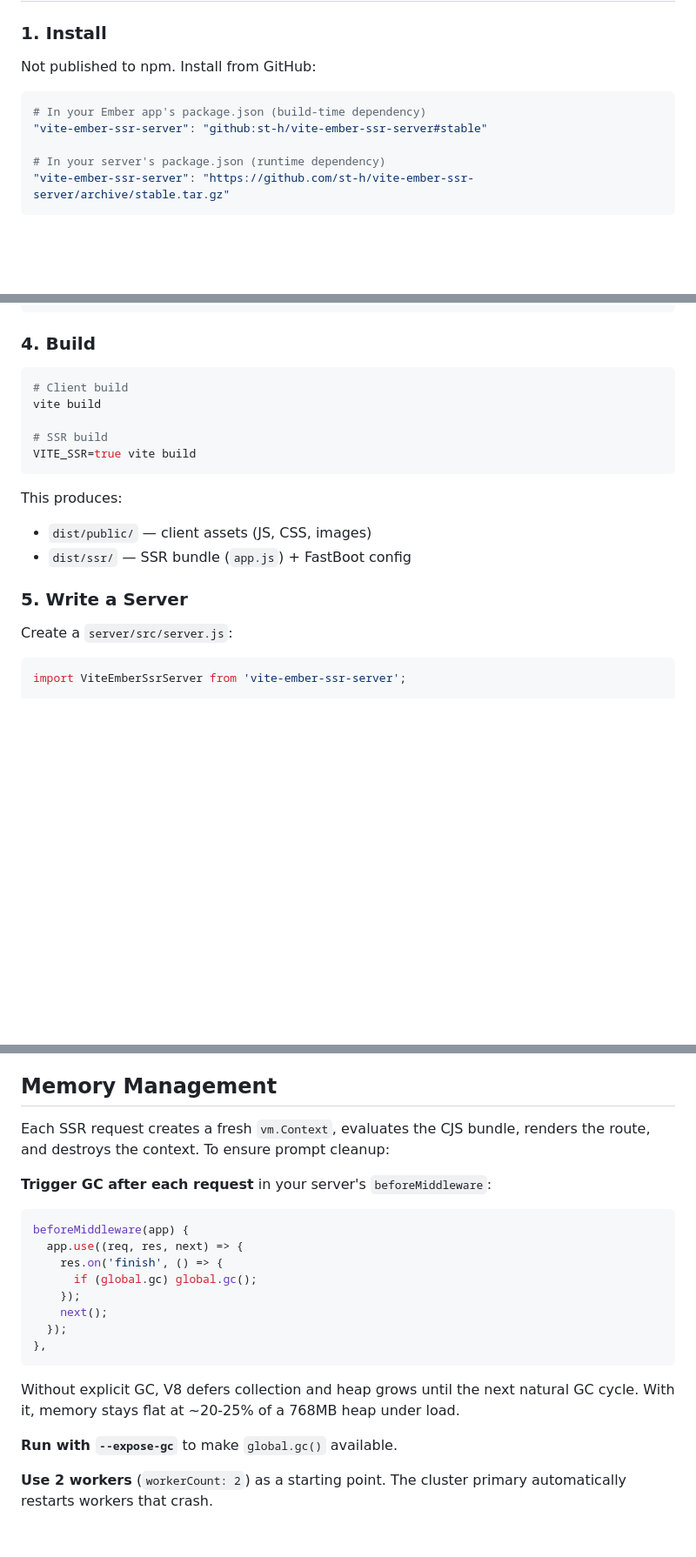
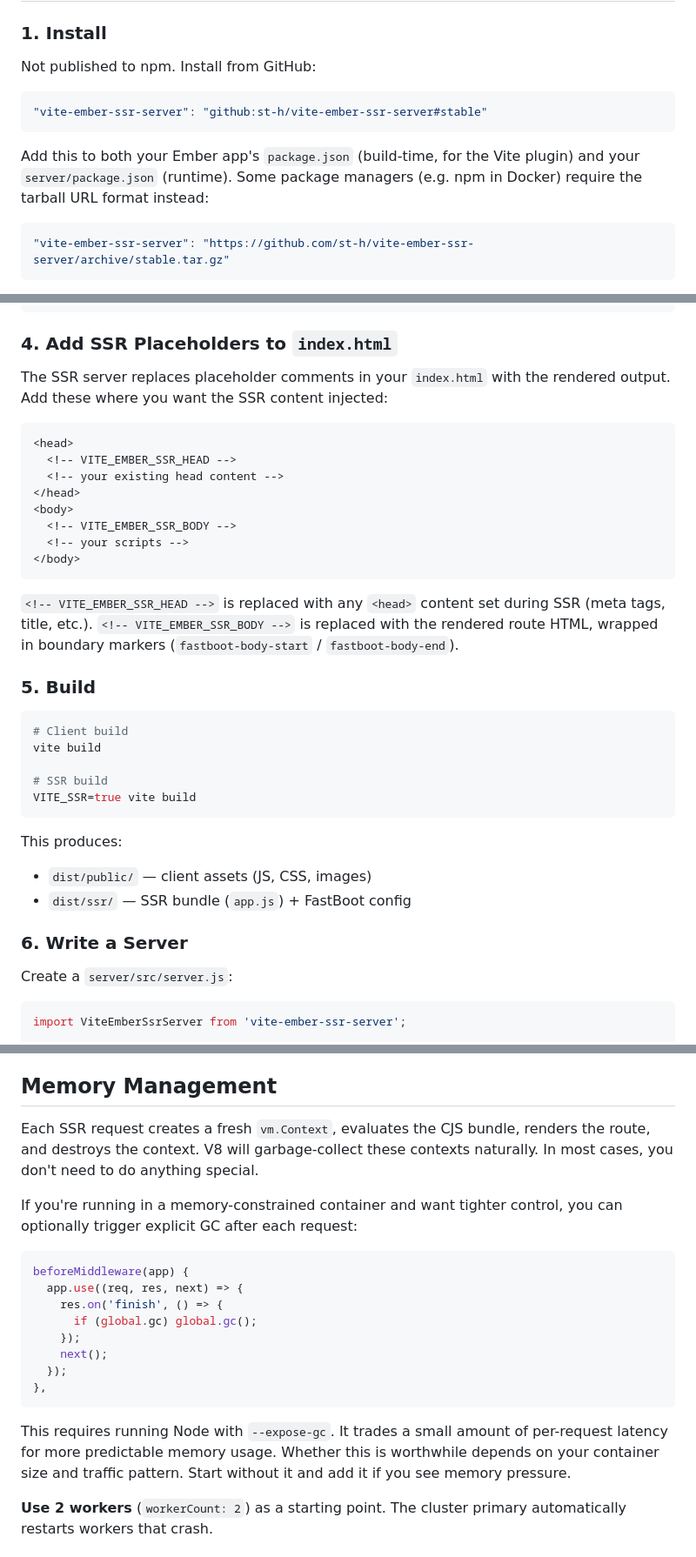
Before and after one commit to kmccullough/vite-ember-ssr-server, a Markdown page: README.md, 3 parts joined by grey strips. Shown at 87% size. GitHub-like rendering; blank space fills up the shorter version.

Commit message:
docs: clarify install, GC advice, and add SSR placeholder docs
- Clarify that both package.json references are the same package,
  just different formats for different package managers
- Tone down GC advice: V8 handles cleanup naturally, explicit GC
  is optional for memory-constrained containers
- Add step 4: document VITE_EMBER_SSR_HEAD/BODY placeholder comments
  that must be in index.html for SSR content injection
- Add exports: 'named' to Vite config example

````diff
--- a/README.md
+++ b/README.md
@@ -17,10 +17,12 @@ This fork replaces `vm.SourceTextModule` with `vm.Script` (CJS), which allows fu
 Not published to npm. Install from GitHub:
 
 ```bash
-# In your Ember app's package.json (build-time dependency)
 "vite-ember-ssr-server": "github:st-h/vite-ember-ssr-server#stable"
+```
 
-# In your server's package.json (runtime dependency)
+Add this to both your Ember app's `package.json` (build-time, for the Vite plugin) and your `server/package.json` (runtime). Some package managers (e.g. npm in Docker) require the tarball URL format instead:
+
+```bash
 "vite-ember-ssr-server": "https://github.com/st-h/vite-ember-ssr-server/archive/stable.tar.gz"
 ```
 
@@ -75,7 +77,24 @@ export function createSsrApp() {
 }
 ```
 
-### 4. Build
+### 4. Add SSR Placeholders to `index.html`
+
+The SSR server replaces placeholder comments in your `index.html` with the rendered output. Add these where you want the SSR content injected:
+
+```html
+<head>
+  <!-- VITE_EMBER_SSR_HEAD -->
+  <!-- your existing head content -->
+</head>
+<body>
+  <!-- VITE_EMBER_SSR_BODY -->
+  <!-- your scripts -->
+</body>
+```
+
+`<!-- VITE_EMBER_SSR_HEAD -->` is replaced with any `<head>` content set during SSR (meta tags, title, etc.). `<!-- VITE_EMBER_SSR_BODY -->` is replaced with the rendered route HTML, wrapped in boundary markers (`fastboot-body-start` / `fastboot-body-end`).
+
+### 5. Build
 
 ```bash
 # Client build
@@ -89,7 +108,7 @@ This produces:
 - `dist/public/` — client assets (JS, CSS, images)
 - `dist/ssr/` — SSR bundle (`app.js`) + FastBoot config
 
-### 5. Write a Server
+### 6. Write a Server
 
 Create a `server/src/server.js`:
 
@@ -181,9 +200,9 @@ Key flags:
 
 ## Memory Management
 
-Each SSR request creates a fresh `vm.Context`, evaluates the CJS bundle, renders the route, and destroys the context. To ensure prompt cleanup:
+Each SSR request creates a fresh `vm.Context`, evaluates the CJS bundle, renders the route, and destroys the context. V8 will garbage-collect these contexts naturally. In most cases, you don't need to do anything special.
 
-**Trigger GC after each request** in your server's `beforeMiddleware`:
+If you're running in a memory-constrained container and want tighter control, you can optionally trigger explicit GC after each request:
 
 ```js
 beforeMiddleware(app) {
@@ -196,9 +215,7 @@ beforeMiddleware(app) {
 },
 ```
 
-Without explicit GC, V8 defers collection and heap grows until the next natural GC cycle. With it, memory stays flat at ~20-25% of a 768MB heap under load.
-
-**Run with `--expose-gc`** to make `global.gc()` available.
+This requires running Node with `--expose-gc`. It trades a small amount of per-request latency for more predictable memory usage. Whether this is worthwhile depends on your container size and traffic pattern. Start without it and add it if you see memory pressure.
 
 **Use 2 workers** (`workerCount: 2`) as a starting point. The cluster primary automatically restarts workers that crash.
 
````
Also changed, not shown: other parts of README.md (+1 -1 lines).
